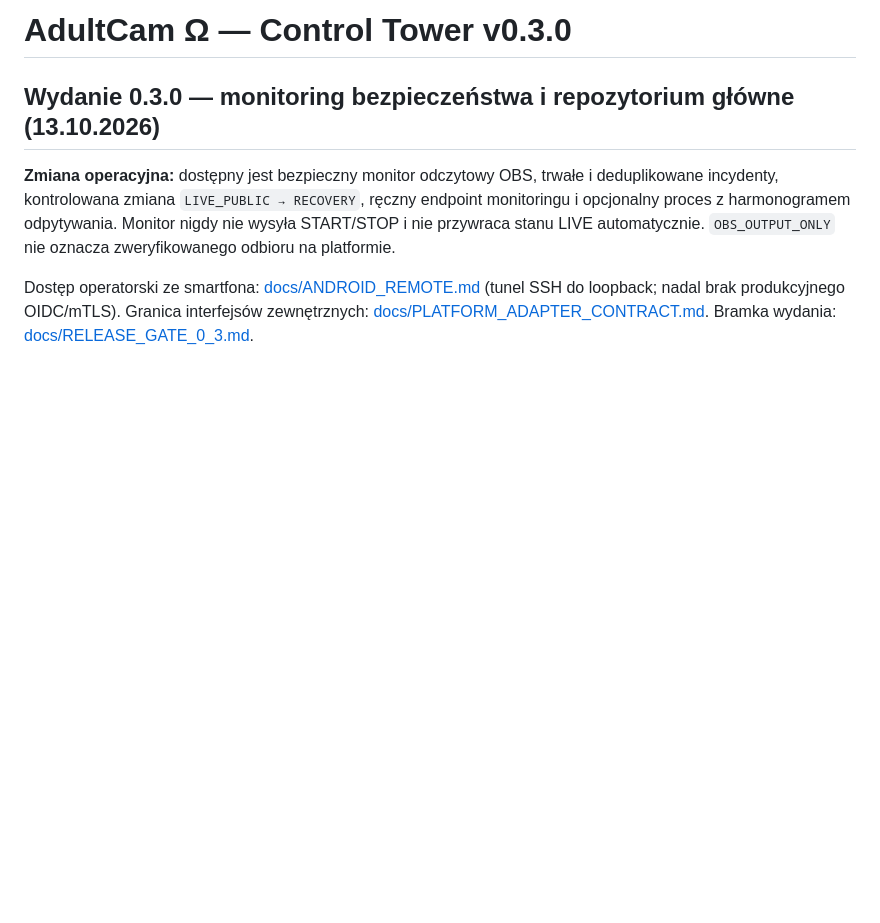
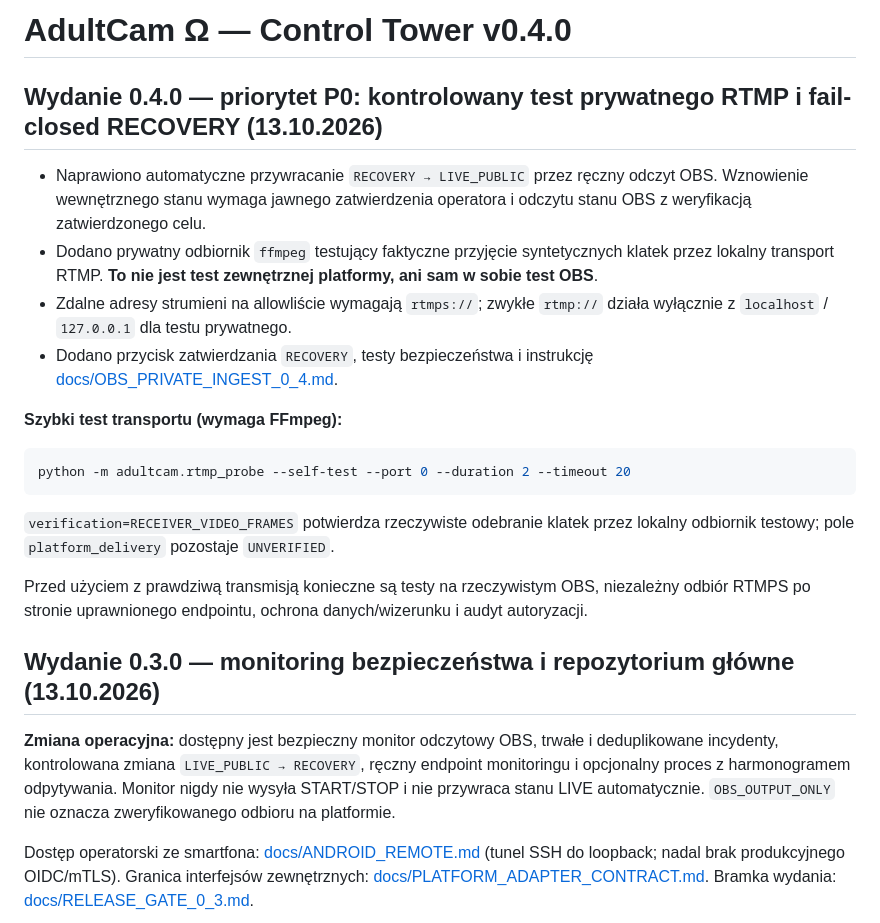
Before and after one commit to mojealterego/AdultCam-Omega-, a Markdown page: README.md, the part around the change. GitHub-like rendering; blank space fills up the shorter version.

Commit message:
docs(0.4): update milestone, safety scope and roadmap

````diff
--- a/README.md
+++ b/README.md
@@ -1,4 +1,21 @@
-# AdultCam Ω — Control Tower v0.3.0
+# AdultCam Ω — Control Tower v0.4.0
+
+## Wydanie 0.4.0 — priorytet P0: kontrolowany test prywatnego RTMP i fail-closed RECOVERY (13.10.2026)
+
+- Naprawiono automatyczne przywracanie `RECOVERY → LIVE_PUBLIC` przez ręczny odczyt OBS. Wznowienie wewnętrznego stanu wymaga jawnego zatwierdzenia operatora i odczytu stanu OBS z weryfikacją zatwierdzonego celu.
+- Dodano prywatny odbiornik `ffmpeg` testujący faktyczne przyjęcie syntetycznych klatek przez lokalny transport RTMP. **To nie jest test zewnętrznej platformy, ani sam w sobie test OBS**.
+- Zdalne adresy strumieni na allowliście wymagają `rtmps://`; zwykłe `rtmp://` działa wyłącznie z `localhost` / `127.0.0.1` dla testu prywatnego.
+- Dodano przycisk zatwierdzania `RECOVERY`, testy bezpieczeństwa i instrukcję [docs/OBS_PRIVATE_INGEST_0_4.md](docs/OBS_PRIVATE_INGEST_0_4.md).
+
+**Szybki test transportu (wymaga FFmpeg):**
+
+```bash
+python -m adultcam.rtmp_probe --self-test --port 0 --duration 2 --timeout 20
+```
+
+`verification=RECEIVER_VIDEO_FRAMES` potwierdza rzeczywiste odebranie klatek przez lokalny odbiornik testowy; pole `platform_delivery` pozostaje `UNVERIFIED`.
+
+Przed użyciem z prawdziwą transmisją konieczne są testy na rzeczywistym OBS, niezależny odbiór RTMPS po stronie uprawnionego endpointu, ochrona danych/wizerunku i audyt autoryzacji.
 
 ## Wydanie 0.3.0 — monitoring bezpieczeństwa i repozytorium główne (13.10.2026)
 
````
